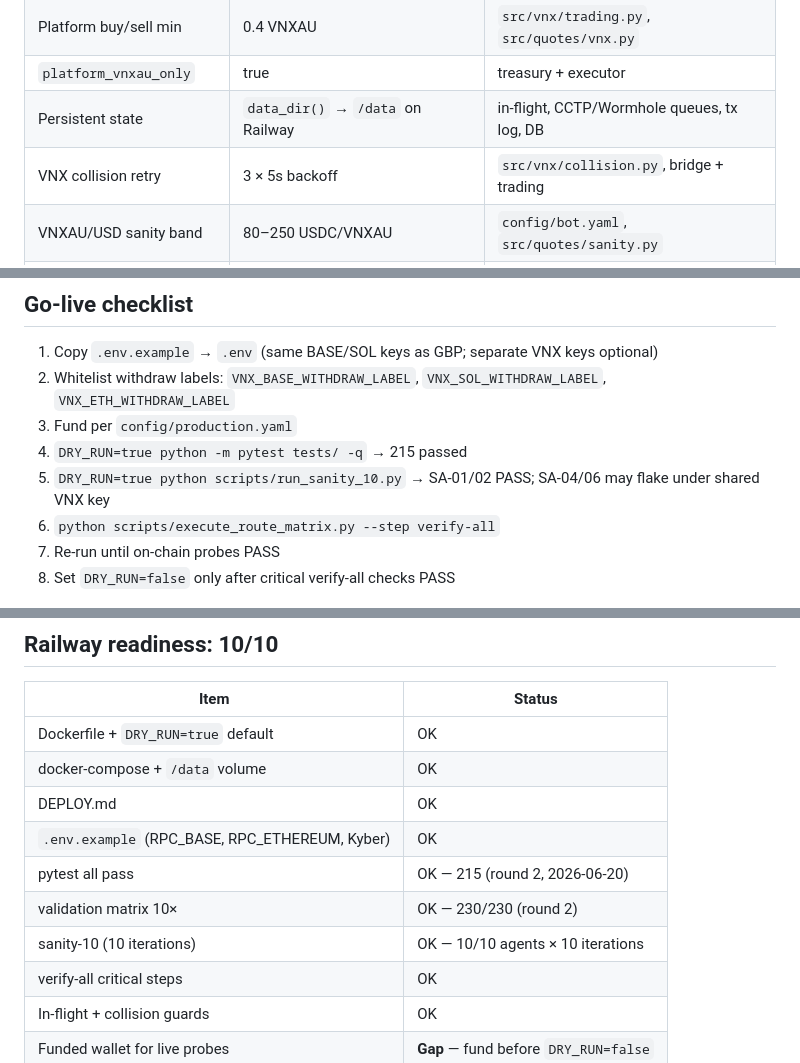
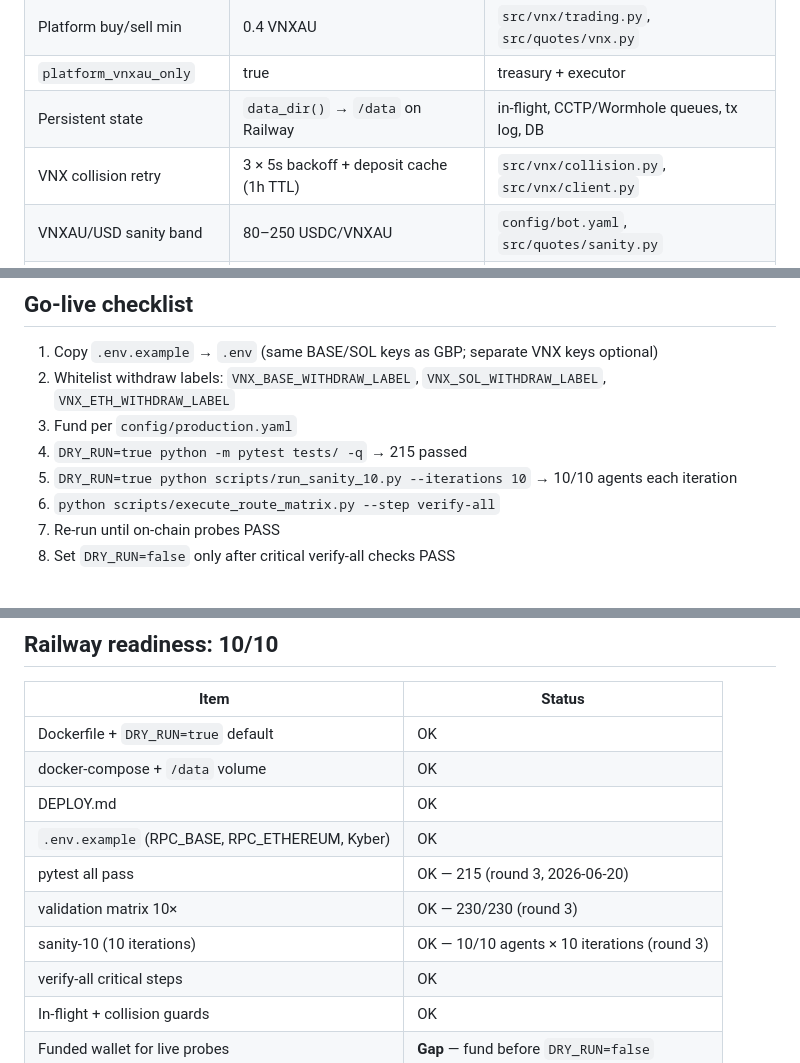
Before and after one commit to Giansensey007/VNXAU_menace, a Markdown page: docs/PRODUCTION_STATUS.md, 3 parts joined by grey strips. Rendered like a GitHub page.

```diff
--- a/docs/PRODUCTION_STATUS.md
+++ b/docs/PRODUCTION_STATUS.md
@@ -111,7 +94,7 @@ Negative net at test size is expected (fees + spread); deploy sizing 200–2000
 | Platform buy/sell min | 0.4 VNXAU | `src/vnx/trading.py`, `src/quotes/vnx.py` |
 | `platform_vnxau_only` | true | treasury + executor |
 | Persistent state | `data_dir()` → `/data` on Railway | in-flight, CCTP/Wormhole queues, tx log, DB |
-| VNX collision retry | 3 × 5s backoff | `src/vnx/collision.py`, bridge + trading |
+| VNX collision retry | 3 × 5s backoff + deposit cache (1h TTL) | `src/vnx/collision.py`, `src/vnx/client.py` |
 | VNXAU/USD sanity band | 80–250 USDC/VNXAU | `config/bot.yaml`, `src/quotes/sanity.py` |
 | KyberSwap | `USE_KYBER_SWAP=true` on Base + **Ethereum mainnet** | `src/execution/evm_swap.py`, `src/quotes/kyber.py` |
 | Solana RPC throttle | 800 ms | `.env.example` |
@@ -161,7 +144,7 @@ Treasury `close_loop_always_return` + `consolidate_vnxau_to_platform()` sweep id
 2. Whitelist withdraw labels: `VNX_BASE_WITHDRAW_LABEL`, `VNX_SOL_WITHDRAW_LABEL`, `VNX_ETH_WITHDRAW_LABEL`
 3. Fund per `config/production.yaml`
 4. `DRY_RUN=true python -m pytest tests/ -q` → 215 passed
-5. `DRY_RUN=true python scripts/run_sanity_10.py` → SA-01/02 PASS; SA-04/06 may flake under shared VNX key
+5. `DRY_RUN=true python scripts/run_sanity_10.py --iterations 10` → 10/10 agents each iteration
 6. `python scripts/execute_route_matrix.py --step verify-all`
 7. Re-run until on-chain probes PASS
 8. Set `DRY_RUN=false` only after critical verify-all checks PASS
@@ -174,9 +157,9 @@ Treasury `close_loop_always_return` + `consolidate_vnxau_to_platform()` sweep id
 | docker-compose + `/data` volume | OK |
 | DEPLOY.md | OK |
 | `.env.example` (RPC_BASE, RPC_ETHEREUM, Kyber) | OK |
-| pytest all pass | OK — 215 (round 2, 2026-06-20) |
-| validation matrix 10× | OK — 230/230 (round 2) |
-| sanity-10 (10 iterations) | OK — 10/10 agents × 10 iterations |
+| pytest all pass | OK — 215 (round 3, 2026-06-20) |
+| validation matrix 10× | OK — 230/230 (round 3) |
+| sanity-10 (10 iterations) | OK — 10/10 agents × 10 iterations (round 3) |
 | verify-all critical steps | OK |
 | In-flight + collision guards | OK |
 | Funded wallet for live probes | **Gap** — fund before `DRY_RUN=false` |
```
Also changed, not shown: other parts of docs/PRODUCTION_STATUS.md (+7 -24 lines).
